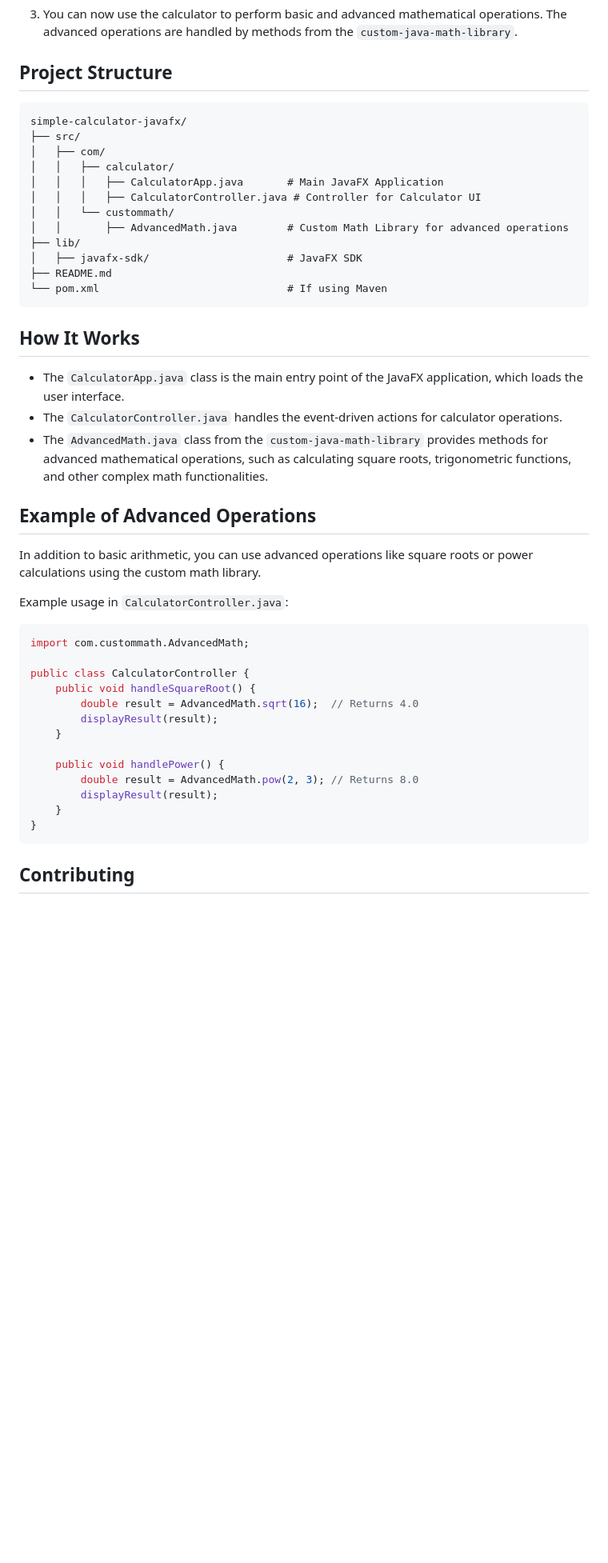
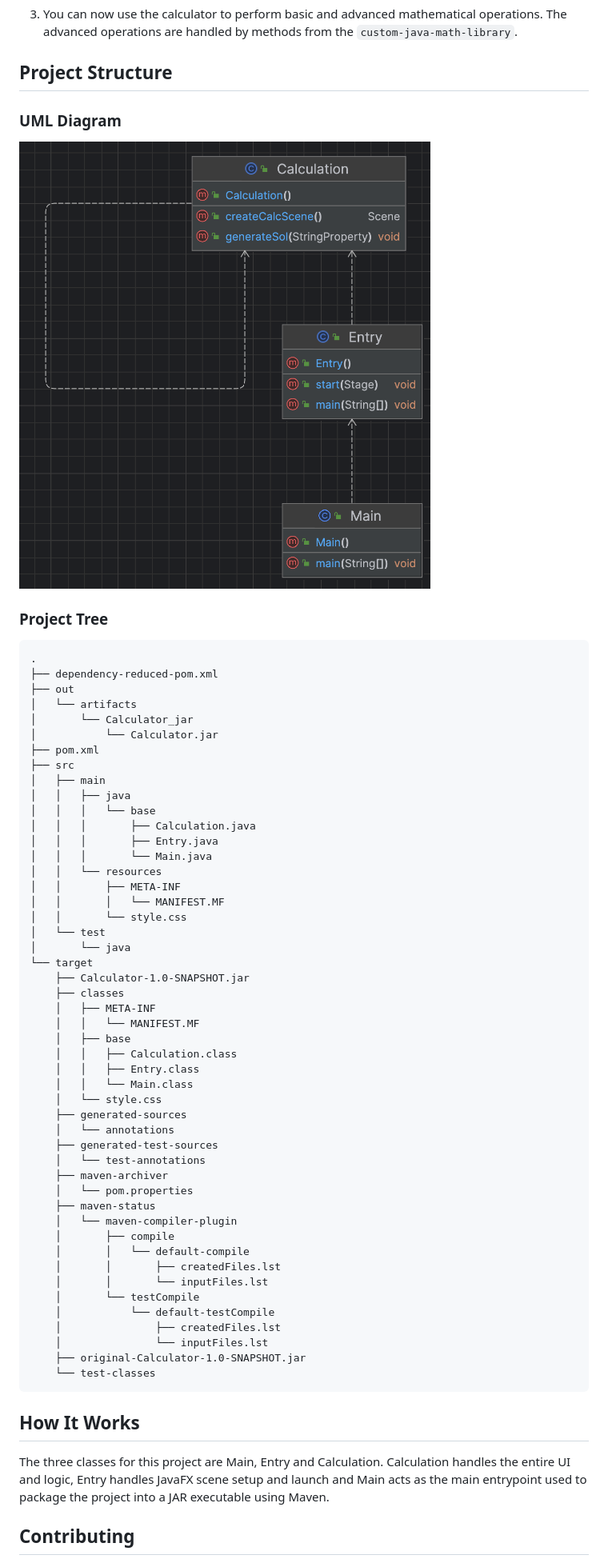
Before and after one commit to JoeyHammoth/simple-calculator, a Markdown page: README.md, the part around the change printed below. Shown: that part at 80% size. Rendered like a GitHub page; blank space fills up the shorter version.

````diff
--- a/README.md
+++ b/README.md
@@ -50,48 +43,62 @@ This project is a simple calculator application built using JavaFX. It demonstra
 3. You can now use the calculator to perform basic and advanced mathematical operations. The advanced operations are handled by methods from the `custom-java-math-library`.
 
 ## Project Structure
+### UML Diagram
+![UML DIAGRAM](diagram.png)
+### Project Tree
 
 ```
-simple-calculator-javafx/
-├── src/
-│   ├── com/
-│   │   ├── calculator/
-│   │   │   ├── CalculatorApp.java       # Main JavaFX Application
-│   │   │   ├── CalculatorController.java # Controller for Calculator UI
-│   │   └── custommath/
-│   │       ├── AdvancedMath.java        # Custom Math Library for advanced operations
-├── lib/
-│   ├── javafx-sdk/                      # JavaFX SDK
-├── README.md
-└── pom.xml                              # If using Maven
+.
+├── dependency-reduced-pom.xml
+├── out
+│   └── artifacts
+│       └── Calculator_jar
+│           └── Calculator.jar
+├── pom.xml
+├── src
+│   ├── main
+│   │   ├── java
+│   │   │   └── base
+│   │   │       ├── Calculation.java
+│   │   │       ├── Entry.java
+│   │   │       └── Main.java
+│   │   └── resources
+│   │       ├── META-INF
+│   │       │   └── MANIFEST.MF
+│   │       └── style.css
+│   └── test
+│       └── java
+└── target
+    ├── Calculator-1.0-SNAPSHOT.jar
+    ├── classes
+    │   ├── META-INF
+    │   │   └── MANIFEST.MF
+    │   ├── base
+    │   │   ├── Calculation.class
+    │   │   ├── Entry.class
+    │   │   └── Main.class
+    │   └── style.css
+    ├── generated-sources
+    │   └── annotations
+    ├── generated-test-sources
+    │   └── test-annotations
+    ├── maven-archiver
+    │   └── pom.properties
+    ├── maven-status
+    │   └── maven-compiler-plugin
+    │       ├── compile
+    │       │   └── default-compile
+    │       │       ├── createdFiles.lst
+    │       │       └── inputFiles.lst
+    │       └── testCompile
+    │           └── default-testCompile
+    │               ├── createdFiles.lst
+    │               └── inputFiles.lst
+    ├── original-Calculator-1.0-SNAPSHOT.jar
+    └── test-classes
 ```
-
 ## How It Works
-
-- The `CalculatorApp.java` class is the main entry point of the JavaFX application, which loads the user interface.
-- The `CalculatorController.java` handles the event-driven actions for calculator operations.
-- The `AdvancedMath.java` class from the `custom-java-math-library` provides methods for advanced mathematical operations, such as calculating square roots, trigonometric functions, and other complex math functionalities.
-
-## Example of Advanced Operations
-
-In addition to basic arithmetic, you can use advanced operations like square roots or power calculations using the custom math library.
-
-Example usage in `CalculatorController.java`:
-```java
-import com.custommath.AdvancedMath;
-
-public class CalculatorController {
-    public void handleSquareRoot() {
-        double result = AdvancedMath.sqrt(16);  // Returns 4.0
-        displayResult(result);
-    }
-
-    public void handlePower() {
-        double result = AdvancedMath.pow(2, 3); // Returns 8.0
-        displayResult(result);
-    }
-}
-```
+The three classes for this project are Main, Entry and Calculation. Calculation handles the entire UI and logic, Entry handles JavaFX scene setup and launch and Main acts as the main entrypoint used to package the project into a JAR executable using Maven.
 
 ## Contributing
 
````
Also changed, not shown: other parts of README.md (+1 -8 lines).
